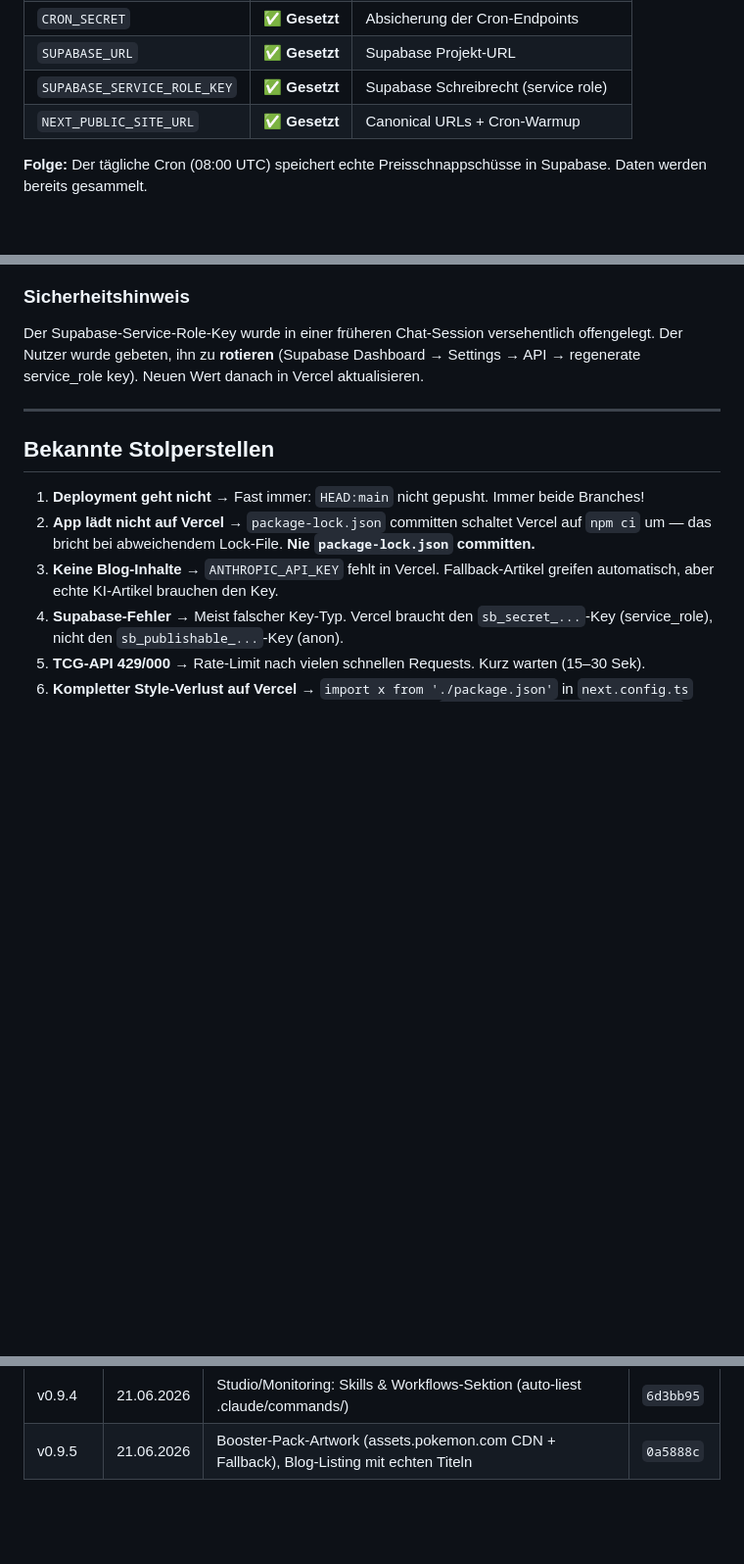
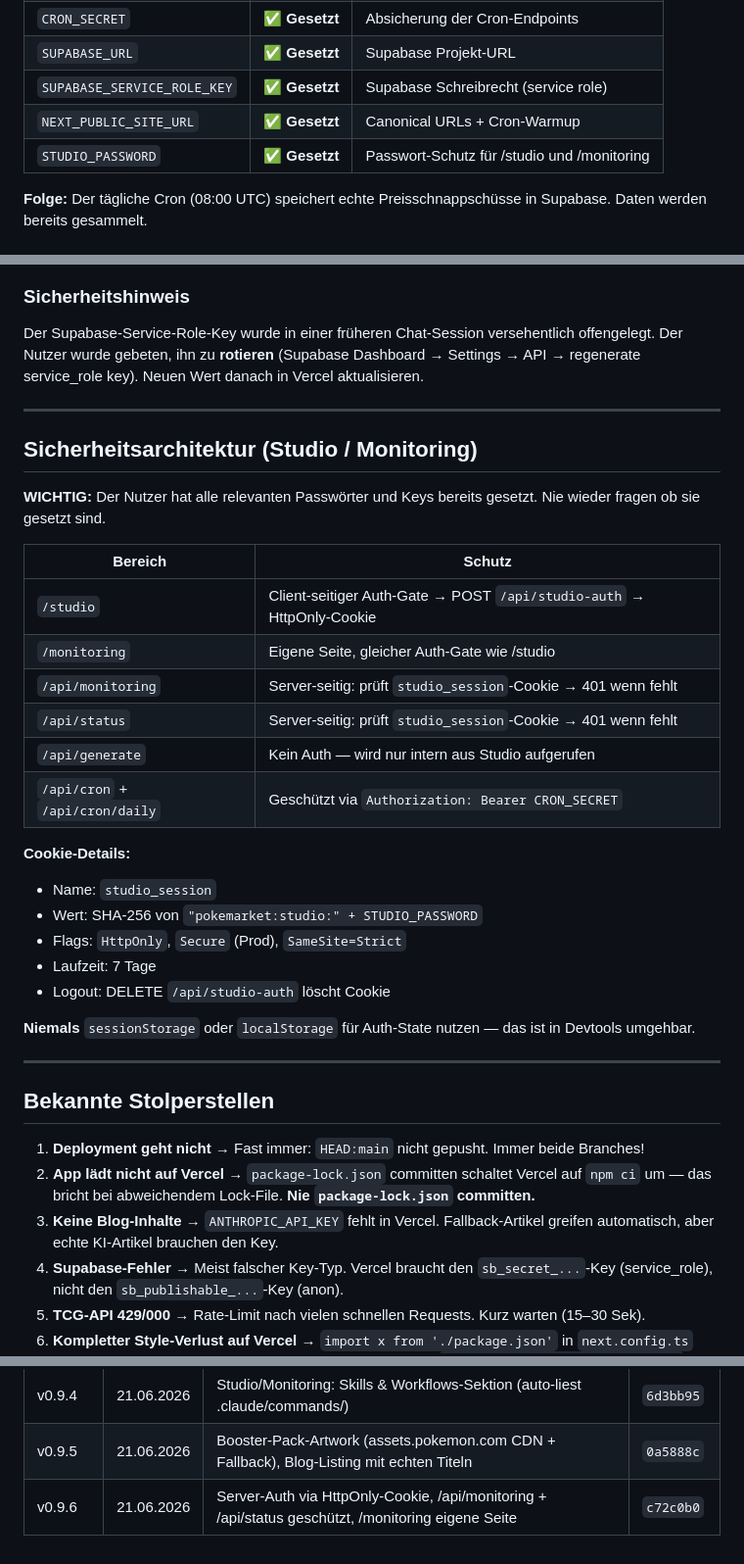
Before and after one commit to SKKJbeer/NewIdea, a Markdown page: CLAUDE.md, 3 parts joined by grey strips. Shown at 98% size. Rendered like a GitHub page; blank space fills up the shorter version.

Commit message:
docs: STUDIO_PASSWORD als gesetzt vermerkt, Sicherheitsarchitektur dokumentiert, v0.9.6

```diff
--- a/CLAUDE.md
+++ b/CLAUDE.md
@@ -91,6 +91,7 @@ Diese Variablen hat der Nutzer bereits in Vercel eingetragen. Nie wieder so tun
 | `SUPABASE_URL` | ✅ **Gesetzt** | Supabase Projekt-URL |
 | `SUPABASE_SERVICE_ROLE_KEY` | ✅ **Gesetzt** | Supabase Schreibrecht (service role) |
 | `NEXT_PUBLIC_SITE_URL` | ✅ **Gesetzt** | Canonical URLs + Cron-Warmup |
+| `STUDIO_PASSWORD` | ✅ **Gesetzt** | Passwort-Schutz für /studio und /monitoring |
 
 **Folge:** Der tägliche Cron (08:00 UTC) speichert echte Preisschnappschüsse in Supabase. Daten werden bereits gesammelt.
 
@@ -112,6 +113,30 @@ Diese Variablen hat der Nutzer bereits in Vercel eingetragen. Nie wieder so tun
 Der Supabase-Service-Role-Key wurde in einer früheren Chat-Session versehentlich
 offengelegt. Der Nutzer wurde gebeten, ihn zu **rotieren** (Supabase Dashboard →
 Settings → API → regenerate service_role key). Neuen Wert danach in Vercel aktualisieren.
+
+---
+
+## Sicherheitsarchitektur (Studio / Monitoring)
+
+**WICHTIG:** Der Nutzer hat alle relevanten Passwörter und Keys bereits gesetzt. Nie wieder fragen ob sie gesetzt sind.
+
+| Bereich | Schutz |
+|---|---|
+| `/studio` | Client-seitiger Auth-Gate → POST `/api/studio-auth` → HttpOnly-Cookie |
+| `/monitoring` | Eigene Seite, gleicher Auth-Gate wie /studio |
+| `/api/monitoring` | Server-seitig: prüft `studio_session`-Cookie → 401 wenn fehlt |
+| `/api/status` | Server-seitig: prüft `studio_session`-Cookie → 401 wenn fehlt |
+| `/api/generate` | Kein Auth — wird nur intern aus Studio aufgerufen |
+| `/api/cron` + `/api/cron/daily` | Geschützt via `Authorization: Bearer CRON_SECRET` |
+
+**Cookie-Details:**
+- Name: `studio_session`
+- Wert: SHA-256 von `"pokemarket:studio:" + STUDIO_PASSWORD`
+- Flags: `HttpOnly`, `Secure` (Prod), `SameSite=Strict`
+- Laufzeit: 7 Tage
+- Logout: DELETE `/api/studio-auth` löscht Cookie
+
+**Niemals** `sessionStorage` oder `localStorage` für Auth-State nutzen — das ist in Devtools umgehbar.
 
 ---
 
@@ -149,3 +174,4 @@ Settings → API → regenerate service_role key). Neuen Wert danach in Vercel a
 | v0.9.3 | 21.06.2026 | Booster-Set-Logo unter allen Karten (Artikel + Guides), Skill-Datei erweitert | — |
 | v0.9.4 | 21.06.2026 | Studio/Monitoring: Skills & Workflows-Sektion (auto-liest .claude/commands/) | `6d3bb95` |
 | v0.9.5 | 21.06.2026 | Booster-Pack-Artwork (assets.pokemon.com CDN + Fallback), Blog-Listing mit echten Titeln | `0a5888c` |
+| v0.9.6 | 21.06.2026 | Server-Auth via HttpOnly-Cookie, /api/monitoring + /api/status geschützt, /monitoring eigene Seite | `c72c0b0` |
```
Also changed, not shown: STATUS.md (+5 -4 lines).
